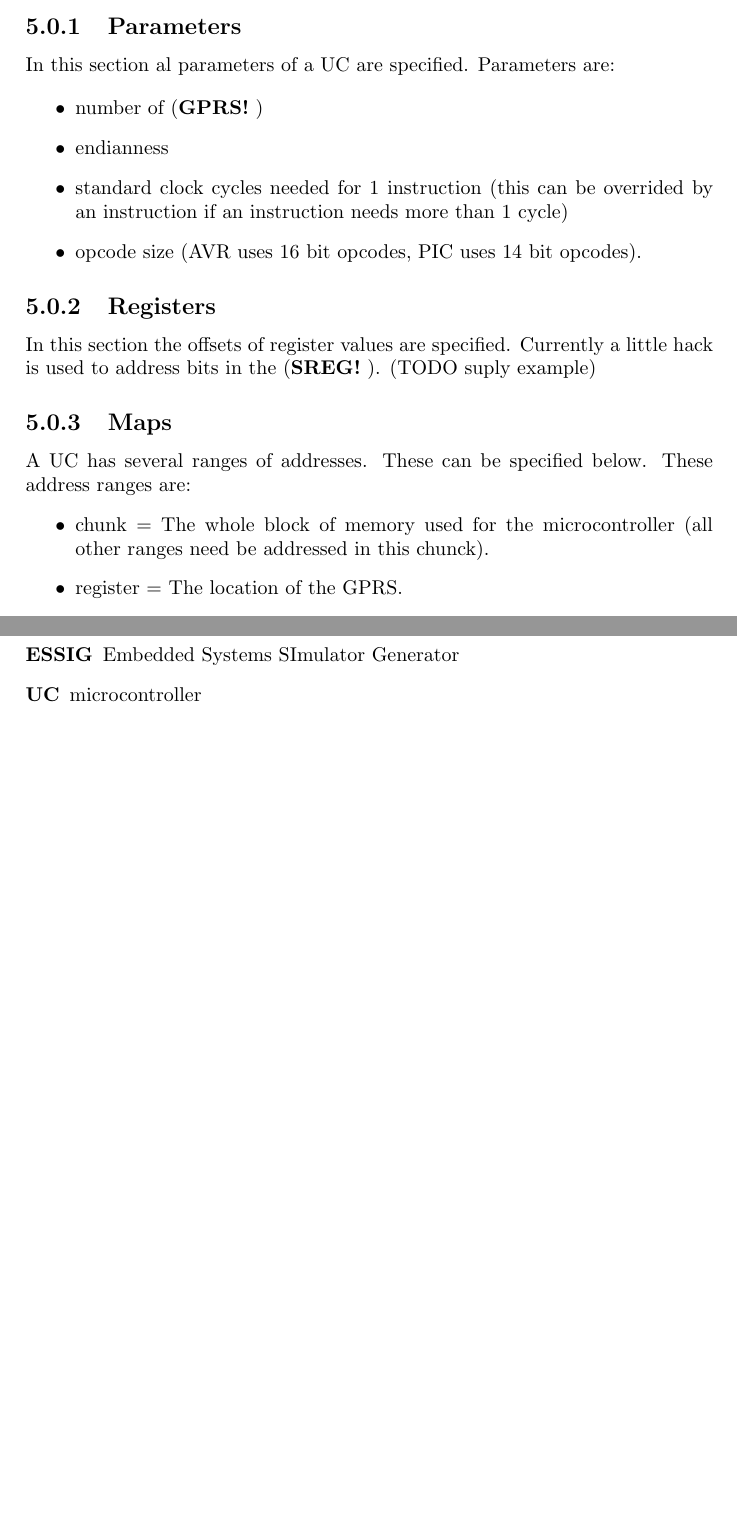
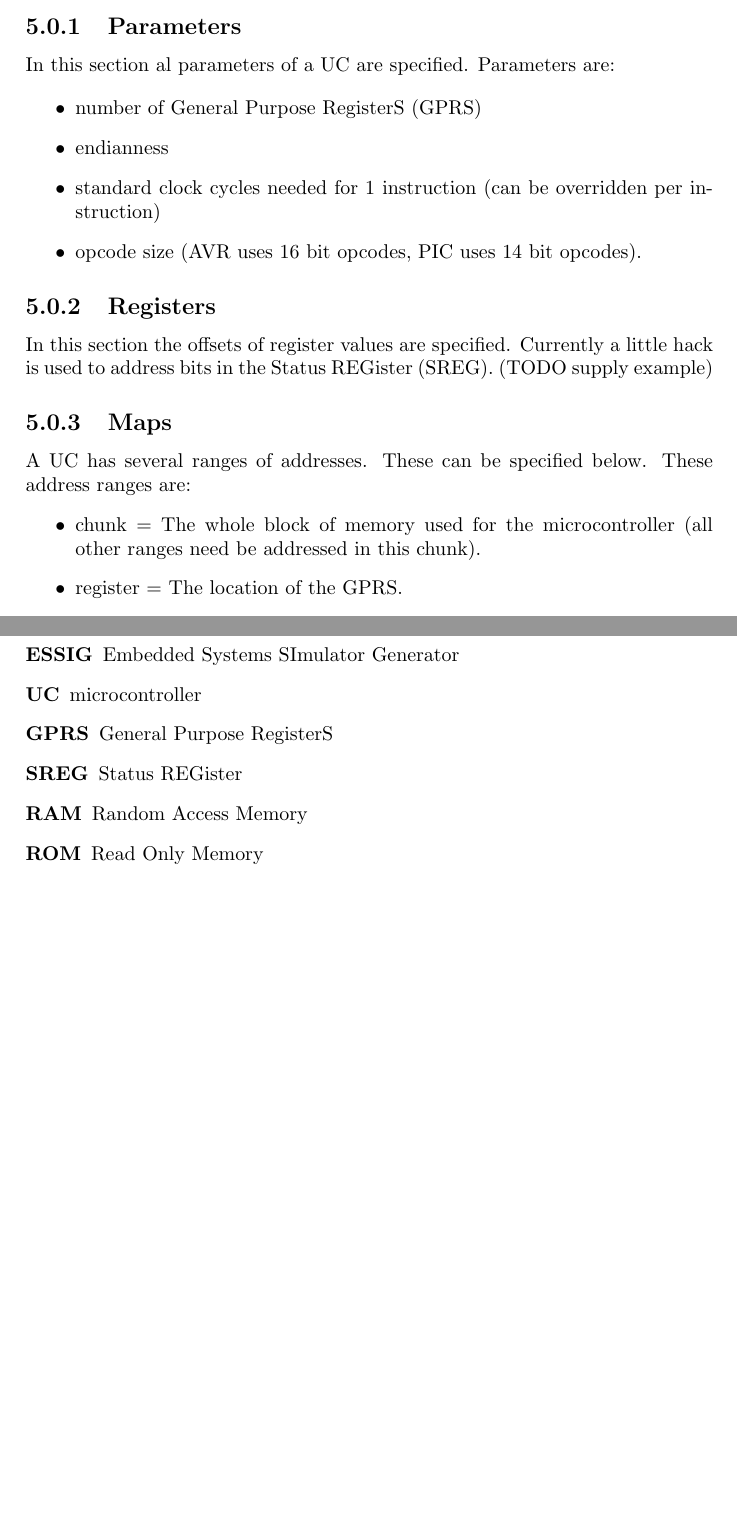
Before and after one commit to ekohl/essig, a LaTeX document (report/essig.tex, which reads report/acronyms.tex, report/grammar.tex): two parts of pages 8 and 23 of 23, joined at a grey line, cut so that both start at the same text, the shorter picture padded with empty space. Compiled offline with pdfLaTeX.

Commit message:
report: Add acronyms, grammar fixes

```diff
--- a/report/acronyms.tex
+++ b/report/acronyms.tex
@@ -2,4 +2,8 @@
 \begin{acronym}
  \acro{ESSIG}{Embedded Systems SImulator Generator}
  \acro{UC}{microcontroller}
+ \acro{GPRS}{General Purpose RegisterS}
+ \acro{SREG}{Status REGister}
+ \acro{RAM}{Random Access Memory}
+ \acro{ROM}{Read Only Memory}
 \end{acronym}
--- a/report/grammar.tex
+++ b/report/grammar.tex
@@ -14,17 +14,17 @@ In this section al parameters of a \ac{UC} are specified. Parameters are:
 \begin{itemize}
 \item number of \ac{GPRS}
 \item endianness
-\item standard clock cycles needed for 1 instruction (this can be overrided by an instruction if an instruction needs more than 1 cycle)
+\item standard clock cycles needed for 1 instruction (can be overridden per instruction)
 \item opcode size (AVR uses 16 bit opcodes, PIC uses 14 bit opcodes).
 \end{itemize}
 
 \subsection{Registers}
-In this section the offsets of register values are specified. Currently a little hack is used to address bits in the \ac{SREG}. (TODO suply example)
+In this section the offsets of register values are specified. Currently a little hack is used to address bits in the \ac{SREG}. (TODO supply example)
 
 \subsection{Maps}
 A \ac{UC} has several ranges of addresses. These can be specified below. These address ranges are:
 \begin{itemize}
-\item chunk = The whole block of memory used for the microcontroller (all other ranges need be addressed in this chunck).
+\item chunk = The whole block of memory used for the microcontroller (all other ranges need be addressed in this chunk).
 \item register = The location of the \ac{GPRS}.
 \item io = The input and output ports of the microcontroller.
 \item ram = The \ac{RAM} address range, this is memory that can be used by the userprogram.
```
